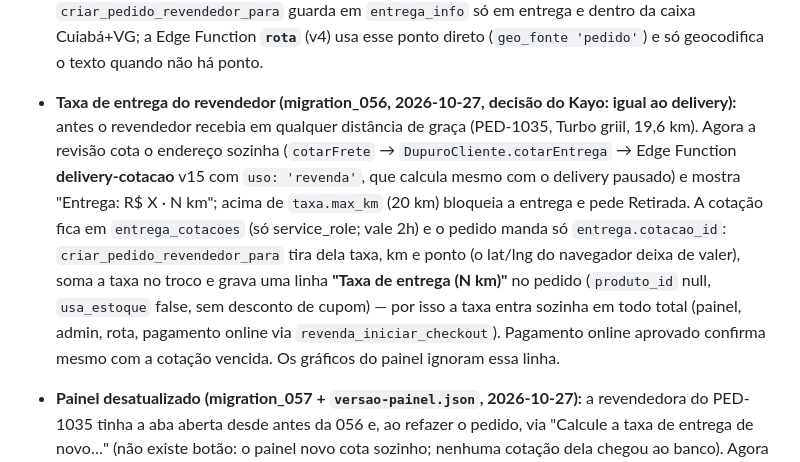
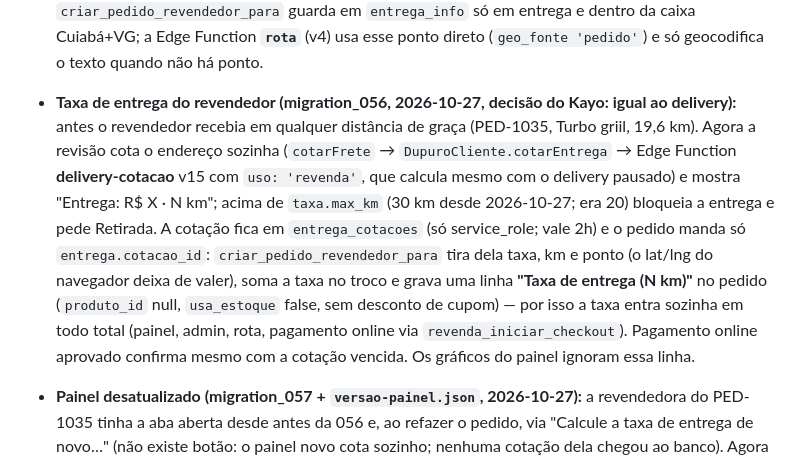
Before and after one commit to KaioCM/dupuro-acai, a Markdown page: docs/revenda.md, the part around the change. Rendered like a GitHub page.

```diff
--- a/docs/revenda.md
+++ b/docs/revenda.md
@@ -13,6 +13,6 @@ Parte do contexto do projeto (índice e regras gerais no `CLAUDE.md` da raiz).
 
 - **Endereço com mapa (migration_055, 2026-10-26, pedido do Kayo — "igual ao delivery"):** componente `assets/js/endereco.js` (`DupuroEndereco.criar(raiz, prefixo)`) usado na revisão do pedido (`#checkoutEnderecoForm`) e no Meu perfil (`#perfilEnderecoForm`): "Marque o ponto no mapa" (gaveta com Leaflet 1.9.4 sob demanda + Nominatim preenche rua/número/bairro/CEP; se o digitado difere, mantém e oferece trocar), CEP opcional (ViaCEP preenche e trava), cidade só Cuiabá/Várzea Grande (fora disso → Retirada), rua, número, bairro, complemento. Grava `profiles.endereco` (texto montado, o que admin/rota leem) + `profiles.endereco_detalhe` jsonb (partes + lat/lng). Endereço antigo só em texto aparece como lembrete até a pessoa preencher. No pedido, `entrega.lat/lng` → `criar_pedido_revendedor_para` guarda em `entrega_info` só em entrega e dentro da caixa Cuiabá+VG; a Edge Function **`rota`** (v4) usa esse ponto direto (`geo_fonte 'pedido'`) e só geocodifica o texto quando não há ponto.
 
-- **Taxa de entrega do revendedor (migration_056, 2026-10-27, decisão do Kayo: igual ao delivery):** antes o revendedor recebia em qualquer distância de graça (PED-1035, Turbo griil, 19,6 km). Agora a revisão cota o endereço sozinha (`cotarFrete` → `DupuroCliente.cotarEntrega` → Edge Function **delivery-cotacao** v15 com `uso: 'revenda'`, que calcula mesmo com o delivery pausado) e mostra "Entrega: R$ X · N km"; acima de `taxa.max_km` (20 km) bloqueia a entrega e pede Retirada. A cotação fica em `entrega_cotacoes` (só service_role; vale 2h) e o pedido manda só `entrega.cotacao_id`: `criar_pedido_revendedor_para` tira dela taxa, km e ponto (o lat/lng do navegador deixa de valer), soma a taxa no troco e grava uma linha **"Taxa de entrega (N km)"** no pedido (`produto_id` null, `usa_estoque` false, sem desconto de cupom) — por isso a taxa entra sozinha em todo total (painel, admin, rota, pagamento online via `revenda_iniciar_checkout`). Pagamento online aprovado confirma mesmo com a cotação vencida. Os gráficos do painel ignoram essa linha.
+- **Taxa de entrega do revendedor (migration_056, 2026-10-27, decisão do Kayo: igual ao delivery):** antes o revendedor recebia em qualquer distância de graça (PED-1035, Turbo griil, 19,6 km). Agora a revisão cota o endereço sozinha (`cotarFrete` → `DupuroCliente.cotarEntrega` → Edge Function **delivery-cotacao** v15 com `uso: 'revenda'`, que calcula mesmo com o delivery pausado) e mostra "Entrega: R$ X · N km"; acima de `taxa.max_km` (30 km desde 2026-10-27; era 20) bloqueia a entrega e pede Retirada. A cotação fica em `entrega_cotacoes` (só service_role; vale 2h) e o pedido manda só `entrega.cotacao_id`: `criar_pedido_revendedor_para` tira dela taxa, km e ponto (o lat/lng do navegador deixa de valer), soma a taxa no troco e grava uma linha **"Taxa de entrega (N km)"** no pedido (`produto_id` null, `usa_estoque` false, sem desconto de cupom) — por isso a taxa entra sozinha em todo total (painel, admin, rota, pagamento online via `revenda_iniciar_checkout`). Pagamento online aprovado confirma mesmo com a cotação vencida. Os gráficos do painel ignoram essa linha.
 
 - **Painel desatualizado (migration_057 + `versao-painel.json`, 2026-10-27):** a revendedora do PED-1035 tinha a aba aberta desde antes da 056 e, ao refazer o pedido, via "Calcule a taxa de entrega de novo…" (não existe botão: o painel novo cota sozinho; nenhuma cotação dela chegou ao banco). Agora (1) o banco responde "Seu painel está desatualizado. Feche o painel e abra de novo…" — o texto contém "endereço" de propósito, pro filtro de mensagens dos painéis antigos mostrar o texto; (2) o painel confere `area-cliente/versao-painel.json` ao voltar pra aba (e 5 s depois de abrir) e recarrega uma vez por versão se `VERSAO_PAINEL` ficou pra trás (carrinho fica salvo; no meio do pagamento não recarrega). **Mudou o painel → subir os dois.**
```
Also changed, not shown: docs/delivery.md (+1 -1 lines).
